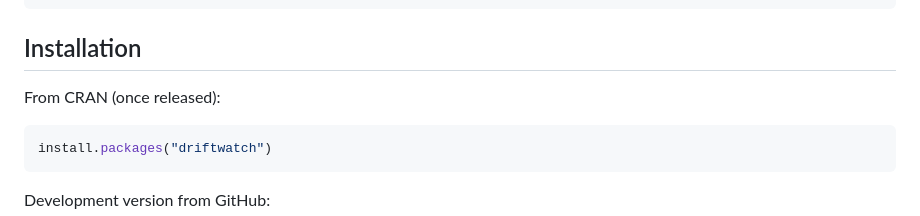
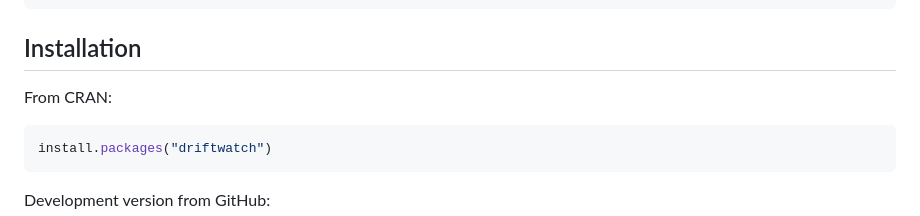
Before and after one commit to edidatasolutions/driftwatch, a Markdown page: README.md, the part around one of its changes. GitHub-like rendering.

Commit message:
Note CRAN release in README: CRAN badge and install instructions
Co-Authored-By: Claude Opus 5.5 <noreply@anthropic.com>

````diff
--- a/README.md
+++ b/README.md
@@ -20,7 +22,7 @@ dw_impact(form_ids, sim$bank, current_b, flagged)    # score / pass-rate impact
 
 ## Installation
 
-From CRAN (once released):
+From CRAN:
 
 ```r
 install.packages("driftwatch")
````
Also changed, not shown: other parts of README.md (+2 -0 lines).
